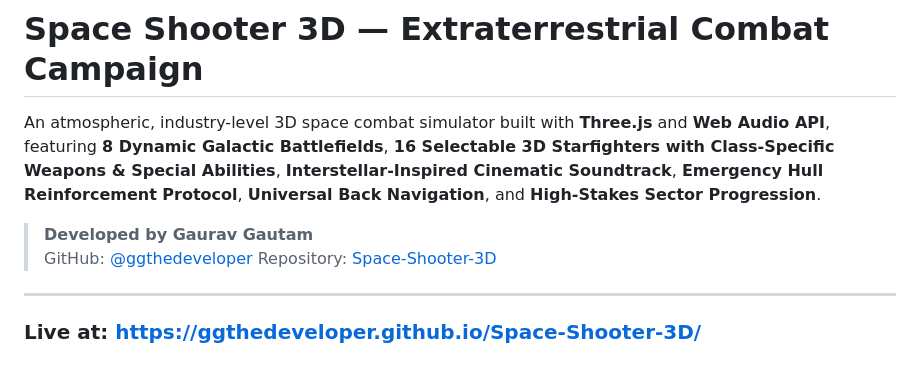
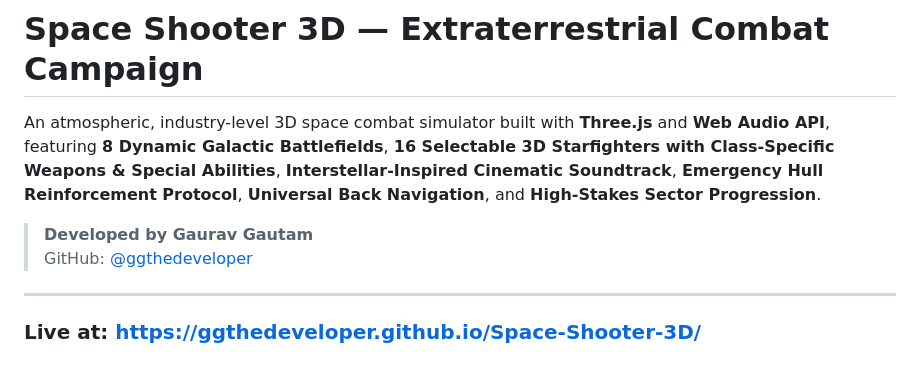
Before and after one commit to ggthedeveloper/Space-Shooter-3D, a Markdown page: README.md, the part around the change. GitHub-like rendering.

```diff
--- a/README.md
+++ b/README.md
@@ -4,7 +4,6 @@ An atmospheric, industry-level 3D space combat simulator built with **Three.js**
 
 > **Developed by Gaurav Gautam**
 > GitHub: [@ggthedeveloper](https://github.com/ggthedeveloper)
-> Repository: [Space-Shooter-3D](https://github.com/ggthedeveloper/Space-Shooter-3D)
 
 ---
 ### Live at: https://ggthedeveloper.github.io/Space-Shooter-3D/
```
